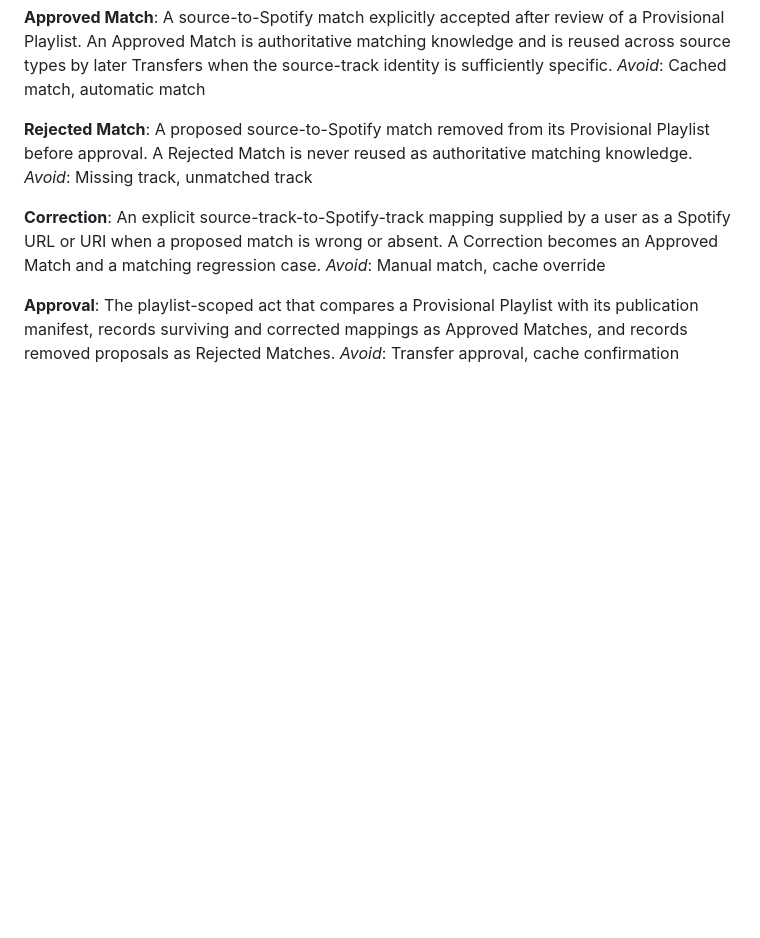
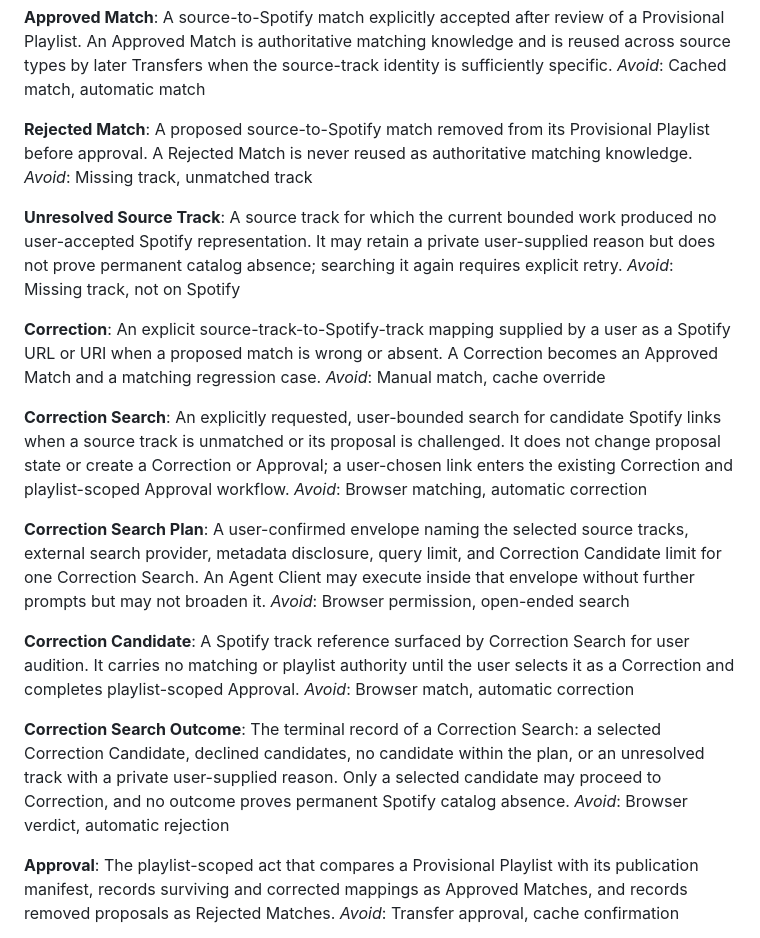
Before and after one commit to spontain112/djsupport, a Markdown page: CONTEXT.md, the part around the change. GitHub-like rendering; blank space fills up the shorter version.

Commit message:
Design bounded browser Correction Search

```diff
--- a/CONTEXT.md
+++ b/CONTEXT.md
@@ -28,9 +28,29 @@ _Avoid_: Cached match, automatic match
 A proposed source-to-Spotify match removed from its Provisional Playlist before approval. A Rejected Match is never reused as authoritative matching knowledge.
 _Avoid_: Missing track, unmatched track
 
+**Unresolved Source Track**:
+A source track for which the current bounded work produced no user-accepted Spotify representation. It may retain a private user-supplied reason but does not prove permanent catalog absence; searching it again requires explicit retry.
+_Avoid_: Missing track, not on Spotify
+
 **Correction**:
 An explicit source-track-to-Spotify-track mapping supplied by a user as a Spotify URL or URI when a proposed match is wrong or absent. A Correction becomes an Approved Match and a matching regression case.
 _Avoid_: Manual match, cache override
+
+**Correction Search**:
+An explicitly requested, user-bounded search for candidate Spotify links when a source track is unmatched or its proposal is challenged. It does not change proposal state or create a Correction or Approval; a user-chosen link enters the existing Correction and playlist-scoped Approval workflow.
+_Avoid_: Browser matching, automatic correction
+
+**Correction Search Plan**:
+A user-confirmed envelope naming the selected source tracks, external search provider, metadata disclosure, query limit, and Correction Candidate limit for one Correction Search. An Agent Client may execute inside that envelope without further prompts but may not broaden it.
+_Avoid_: Browser permission, open-ended search
+
+**Correction Candidate**:
+A Spotify track reference surfaced by Correction Search for user audition. It carries no matching or playlist authority until the user selects it as a Correction and completes playlist-scoped Approval.
+_Avoid_: Browser match, automatic correction
+
+**Correction Search Outcome**:
+The terminal record of a Correction Search: a selected Correction Candidate, declined candidates, no candidate within the plan, or an unresolved track with a private user-supplied reason. Only a selected candidate may proceed to Correction, and no outcome proves permanent Spotify catalog absence.
+_Avoid_: Browser verdict, automatic rejection
 
 **Approval**:
 The playlist-scoped act that compares a Provisional Playlist with its publication manifest, records surviving and corrected mappings as Approved Matches, and records removed proposals as Rejected Matches.
```
Also changed, not shown: docs/adr/0003-keep-correction-search-subordinate-to-approval.md (added, +3 -0 lines), docs/plans/2026-08-08-browser-correction-search-owner-prototype.md (added, +175 -0 lines).
